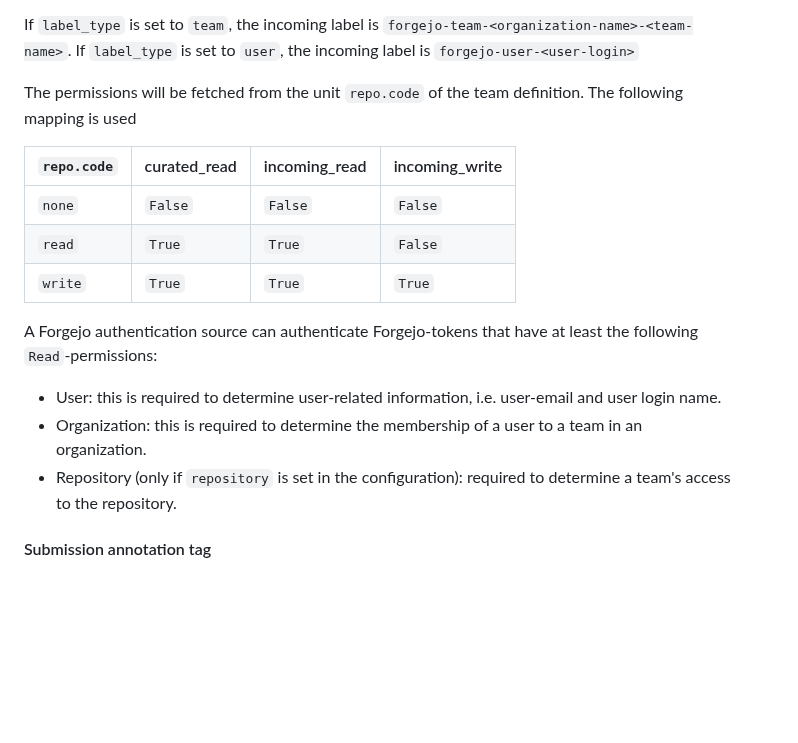
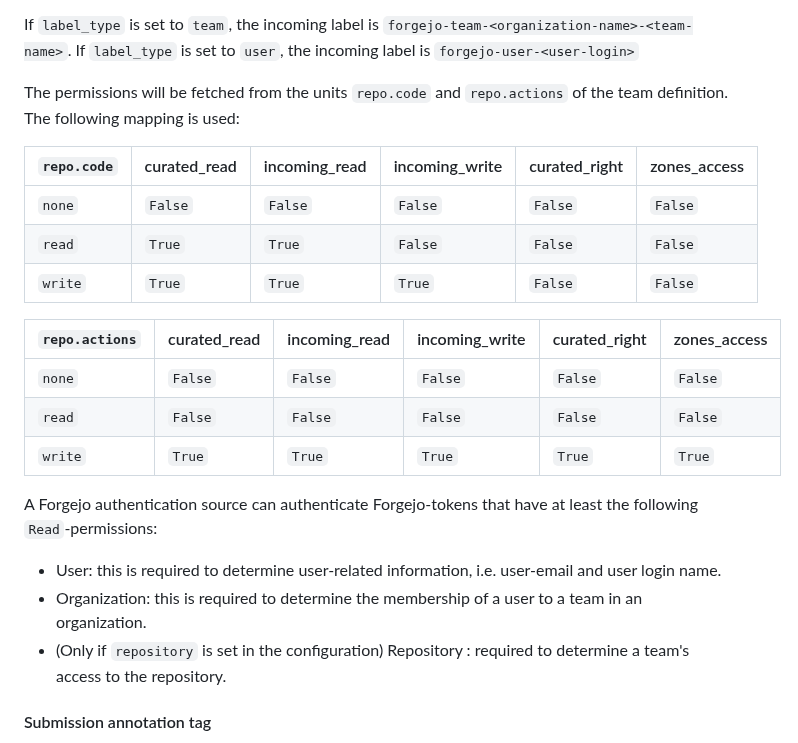
Before and after one commit to christian-monch/dump-things-server, a Markdown page: README.md, the part around the change. Rendered like a GitHub page; blank space fills up the shorter version.

```diff
--- a/README.md
+++ b/README.md
@@ -422,21 +422,27 @@ The user ID is the email of the user.
 If `label_type` is set to `team`, the incoming label is `forgejo-team-<organization-name>-<team-name>`.
 If `label_type` is set to `user`, the incoming label is `forgejo-user-<user-login>`
 
-The permissions will be fetched from the unit `repo.code` of the team definition.
-The following mapping is used
+The permissions will be fetched from the units `repo.code` and `repo.actions` of the team definition.
+The following mapping is used:
 
-| `repo.code` | curated_read | incoming_read | incoming_write |
-| ------------- | ------------- | ------------- | ------------- |
-| `none` | `False` | `False` | `False` |
-| `read` | `True` | `True` | `False` |
-| `write` | `True` | `True` | `True` |
+| `repo.code` | curated_read | incoming_read | incoming_write | curated_right | zones_access |
+|-------------|--------------|---------------|----------------|---------------|--------------|
+| `none`      | `False`      | `False`       | `False`        | `False`       | `False`      |
+| `read`      | `True`       | `True`        | `False`        | `False`       | `False`      |
+| `write`     | `True`       | `True`        | `True`         | `False`       | `False`      |
 
+
+| `repo.actions` | curated_read | incoming_read | incoming_write | curated_right | zones_access |
+|----------------|--------------|---------------|----------------|---------------|--------------|
+| `none`         | `False`      | `False`       | `False`        | `False`       | `False`      |
+| `read`         | `False`      | `False`       | `False`        | `False`       | `False`      |
+| `write`        | `True`       | `True`        | `True`         | `True`        | `True`       |
 
 A Forgejo authentication source can authenticate Forgejo-tokens that have at least the following `Read`-permissions:
 
 - User: this is required to determine user-related information, i.e. user-email and user login name.
 - Organization: this is required to determine the membership of a user to a team in an organization.
-- Repository (only if `repository` is set in the configuration): required to determine a team's access to the repository.
+- (Only if `repository` is set in the configuration) Repository : required to determine a team's access to the repository.
 
 
 #### Submission annotation tag
```
